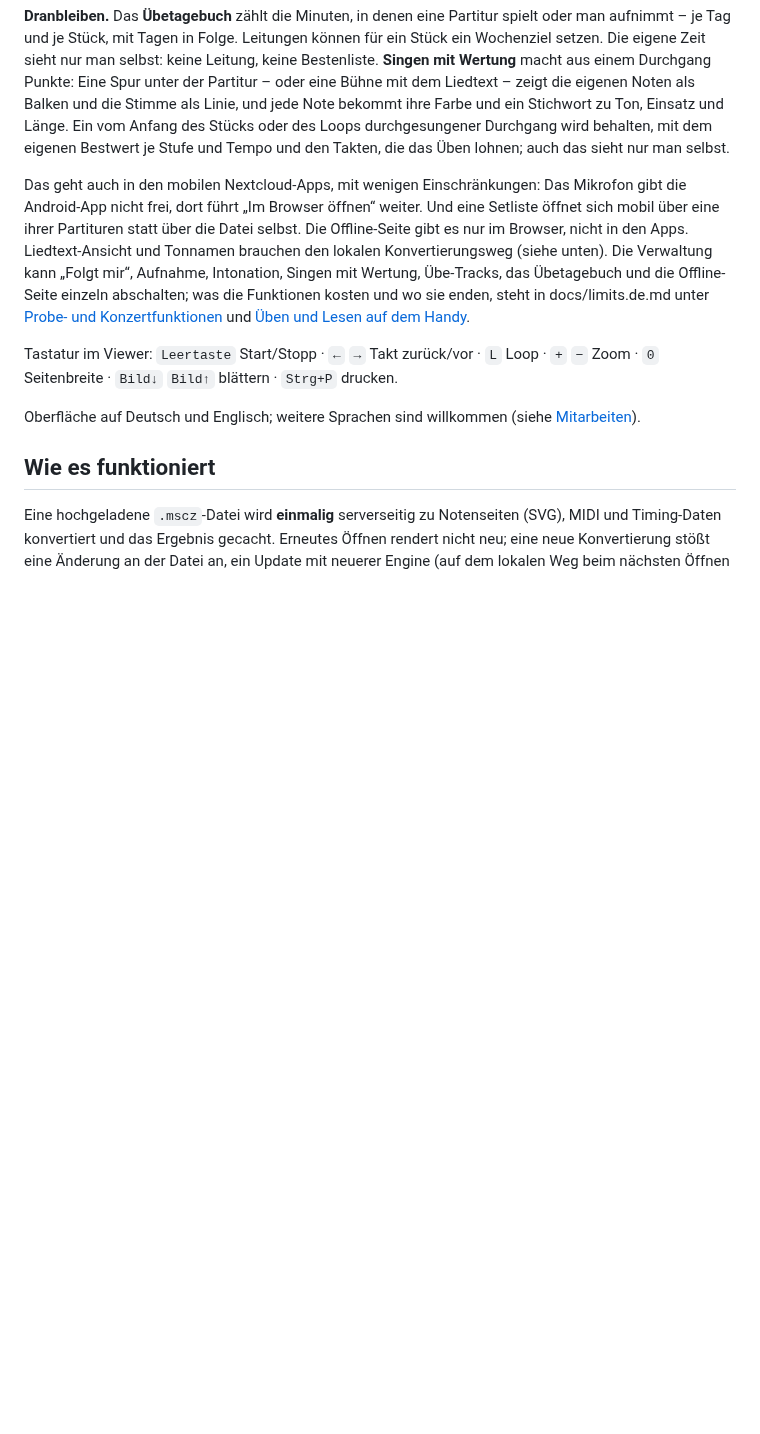
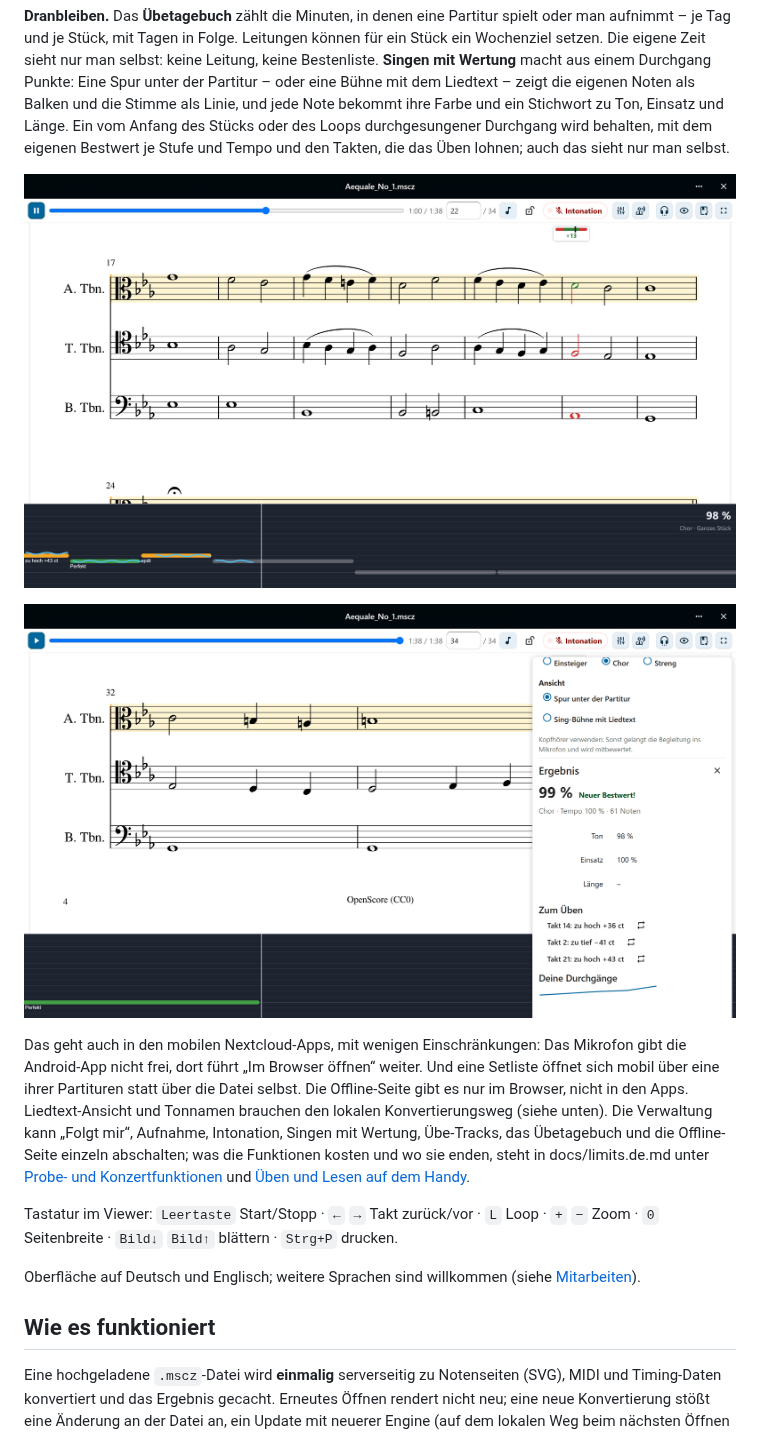
Before and after one commit to AndiMb/scoreview, a Markdown page: README.de.md, the part around one of its changes. Rendered like a GitHub page; pictures changed too: docs/img/sing-result.de.png (added), docs/img/sing.de.png (added); blank space fills up the shorter version.

```diff
--- a/README.de.md
+++ b/README.de.md
@@ -140,6 +140,10 @@ Länge. Ein vom Anfang des Stücks oder des Loops durchgesungener Durchgang wird
 behalten, mit dem eigenen Bestwert je Stufe und Tempo und den Takten, die das
 Üben lohnen; auch das sieht nur man selbst.
 
+![Singen mit Wertung: Die Spur unter der Partitur zeigt beim Singen das Urteil je Note](docs/img/sing.de.png)
+
+![Das Ergebnis eines Durchgangs: Punkte, neuer Bestwert, Takte zum Üben und die eigenen Durchgänge](docs/img/sing-result.de.png)
+
 Das geht auch in den mobilen Nextcloud-Apps, mit wenigen Einschränkungen: Das
 Mikrofon gibt die Android-App nicht frei, dort führt „Im Browser öffnen“ weiter.
 Und eine Setliste öffnet sich mobil über eine ihrer Partituren statt über die
```
Also changed, not shown: other parts of README.de.md (+1 -1 lines), README.md (+4 -0 lines), docs/img/sing-result.png (added), docs/img/sing.png (added), 1 other file.
